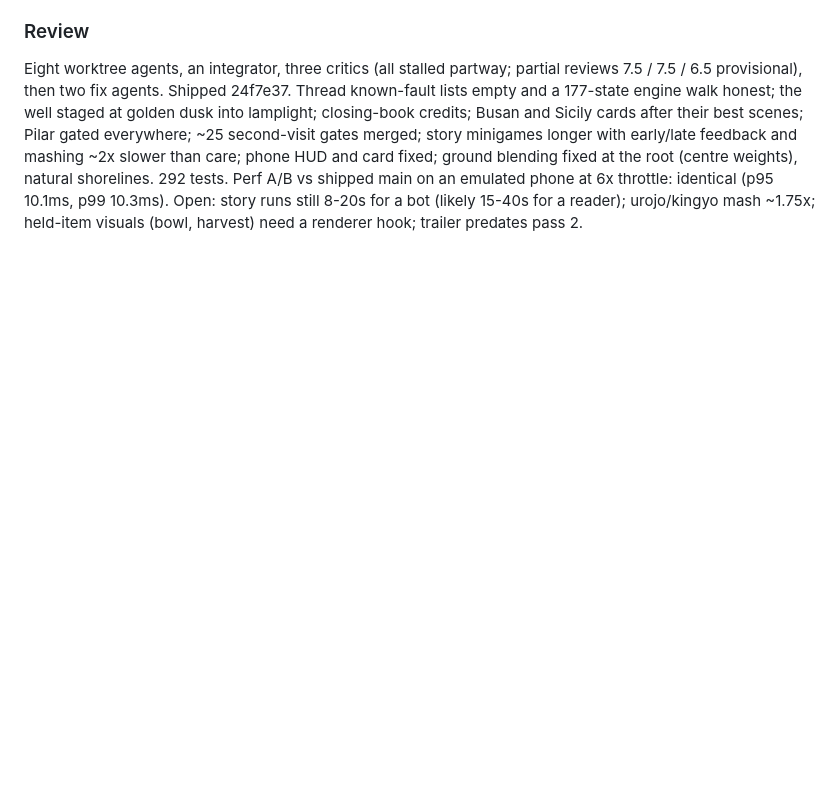
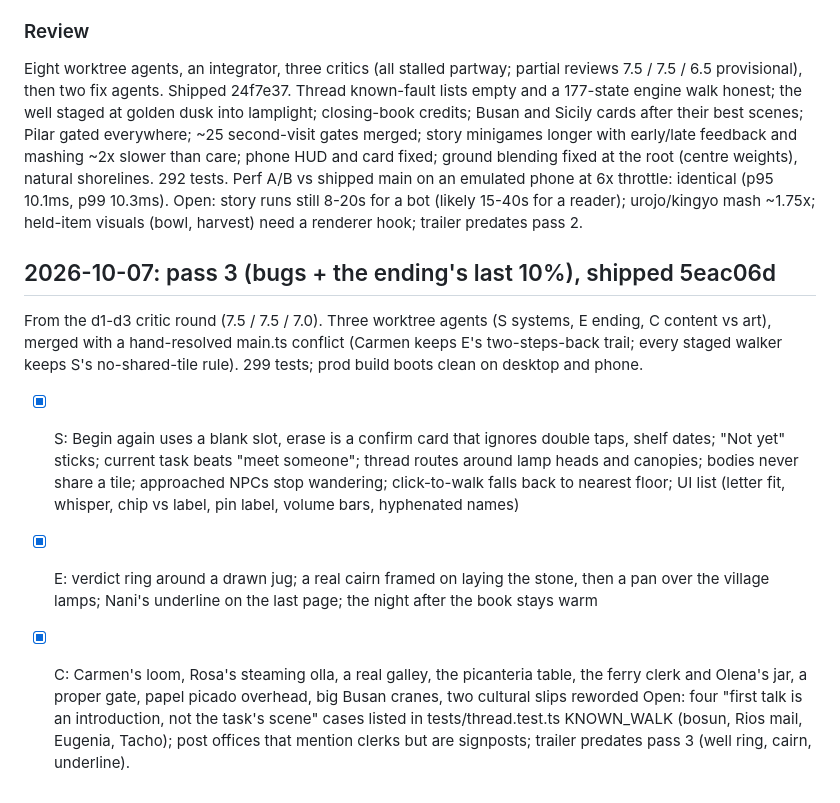
Before and after one commit to shubhamgoel27/say-yes-to-soup, a Markdown page: tasks/todo.md, the part around the change. GitHub-like rendering; blank space fills up the shorter version.

Commit message:
The ledger closes pass three
Co-Authored-By: Claude Opus 5.5 (1M context) <noreply@anthropic.com>

```diff
--- a/tasks/todo.md
+++ b/tasks/todo.md
@@ -596,3 +596,20 @@ and card fixed; ground blending fixed at the root (centre weights), natural shor
 Perf A/B vs shipped main on an emulated phone at 6x throttle: identical (p95 10.1ms, p99 10.3ms).
 Open: story runs still 8-20s for a bot (likely 15-40s for a reader); urojo/kingyo mash ~1.75x;
 held-item visuals (bowl, harvest) need a renderer hook; trailer predates pass 2.
+
+## 2026-10-07: pass 3 (bugs + the ending's last 10%), shipped 5eac06d
+
+From the d1-d3 critic round (7.5 / 7.5 / 7.0). Three worktree agents (S systems, E ending, C content vs
+art), merged with a hand-resolved main.ts conflict (Carmen keeps E's two-steps-back trail; every staged
+walker keeps S's no-shared-tile rule). 299 tests; prod build boots clean on desktop and phone.
+- [x] S: Begin again uses a blank slot, erase is a confirm card that ignores double taps, shelf dates;
+      "Not yet" sticks; current task beats "meet someone"; thread routes around lamp heads and canopies;
+      bodies never share a tile; approached NPCs stop wandering; click-to-walk falls back to nearest floor;
+      UI list (letter fit, whisper, chip vs label, pin label, volume bars, hyphenated names)
+- [x] E: verdict ring around a drawn jug; a real cairn framed on laying the stone, then a pan over the
+      village lamps; Nani's underline on the last page; the night after the book stays warm
+- [x] C: Carmen's loom, Rosa's steaming olla, a real galley, the picanteria table, the ferry clerk and
+      Olena's jar, a proper gate, papel picado overhead, big Busan cranes, two cultural slips reworded
+Open: four "first talk is an introduction, not the task's scene" cases listed in tests/thread.test.ts
+KNOWN_WALK (bosun, Rios mail, Eugenia, Tacho); post offices that mention clerks but are signposts;
+trailer predates pass 3 (well ring, cairn, underline).
```
